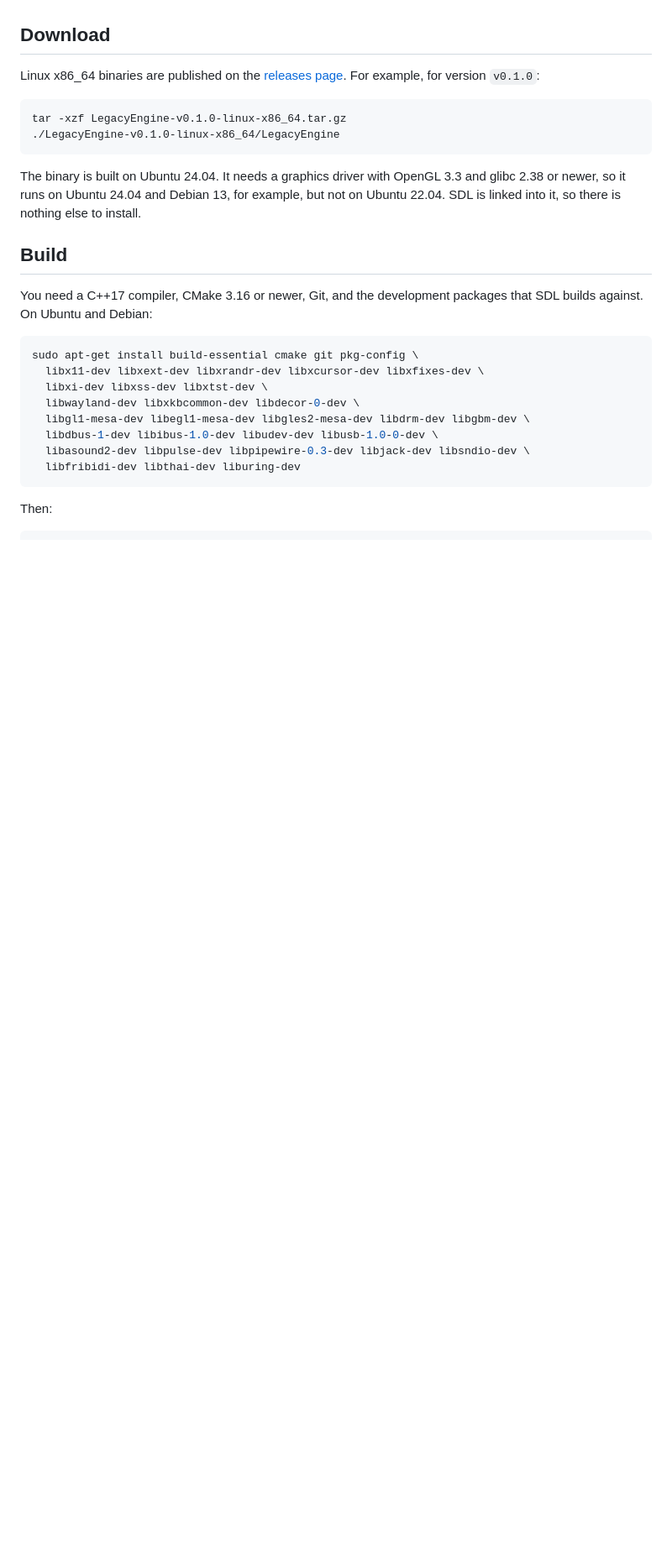
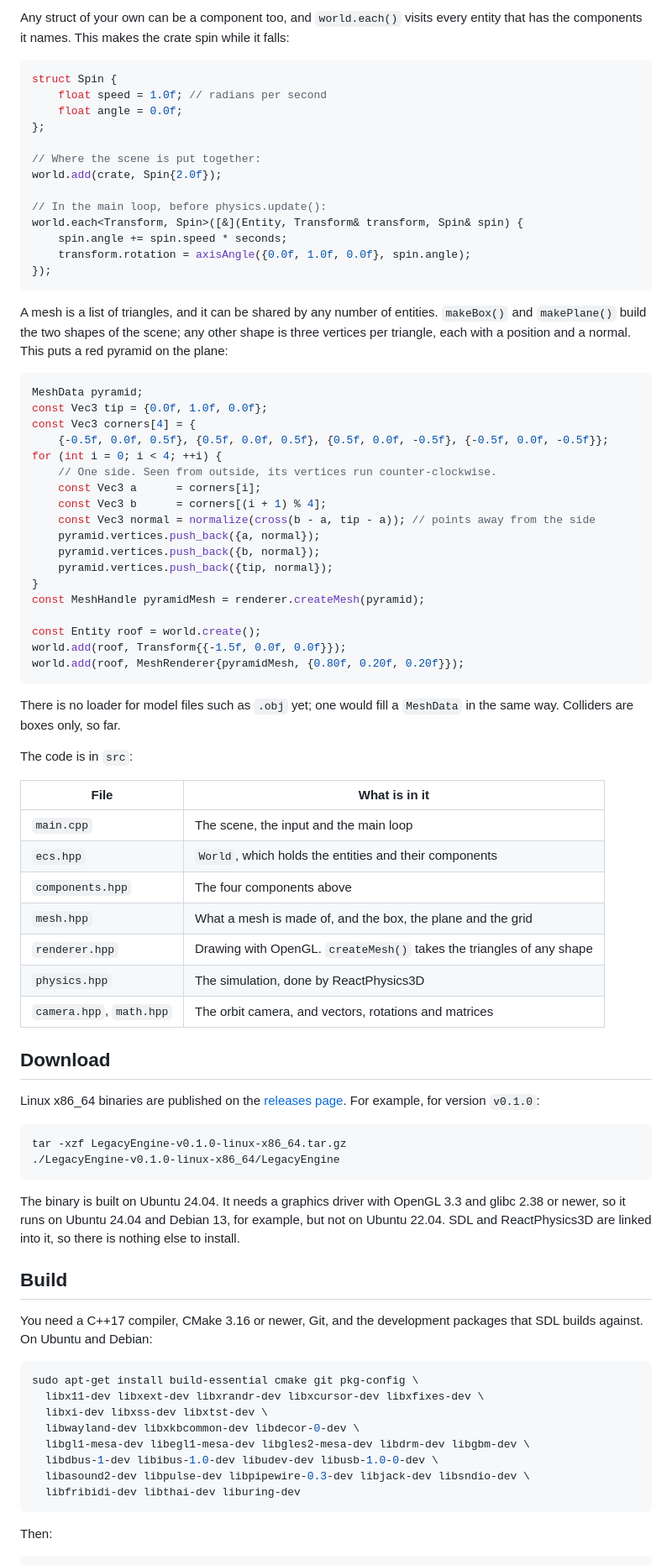
Before and after one commit to monsef64/LegacyEngine, a Markdown page: README.md, the part around one of its changes. Shown at 84% size. Rendered like a GitHub page; blank space fills up the shorter version.

````diff
--- a/README.md
+++ b/README.md
@@ -29,3 +69,61 @@ Only Linux has been built and tested so far.
+Any struct of your own can be a component too, and `world.each()` visits every entity that has
+the components it names. This makes the crate spin while it falls:
+
+```cpp
+struct Spin {
+    float speed = 1.0f; // radians per second
+    float angle = 0.0f;
+};
+
+// Where the scene is put together:
+world.add(crate, Spin{2.0f});
+
+// In the main loop, before physics.update():
+world.each<Transform, Spin>([&](Entity, Transform& transform, Spin& spin) {
+    spin.angle += spin.speed * seconds;
+    transform.rotation = axisAngle({0.0f, 1.0f, 0.0f}, spin.angle);
+});
+```
+
+A mesh is a list of triangles, and it can be shared by any number of entities. `makeBox()` and
+`makePlane()` build the two shapes of the scene; any other shape is three vertices per triangle,
+each with a position and a normal. This puts a red pyramid on the plane:
+
+```cpp
+MeshData pyramid;
+const Vec3 tip = {0.0f, 1.0f, 0.0f};
+const Vec3 corners[4] = {
+    {-0.5f, 0.0f, 0.5f}, {0.5f, 0.0f, 0.5f}, {0.5f, 0.0f, -0.5f}, {-0.5f, 0.0f, -0.5f}};
+for (int i = 0; i < 4; ++i) {
+    // One side. Seen from outside, its vertices run counter-clockwise.
+    const Vec3 a      = corners[i];
+    const Vec3 b      = corners[(i + 1) % 4];
+    const Vec3 normal = normalize(cross(b - a, tip - a)); // points away from the side
+    pyramid.vertices.push_back({a, normal});
+    pyramid.vertices.push_back({b, normal});
+    pyramid.vertices.push_back({tip, normal});
+}
+const MeshHandle pyramidMesh = renderer.createMesh(pyramid);
+
+const Entity roof = world.create();
+world.add(roof, Transform{{-1.5f, 0.0f, 0.0f}});
+world.add(roof, MeshRenderer{pyramidMesh, {0.80f, 0.20f, 0.20f}});
+```
+
+There is no loader for model files such as `.obj` yet; one would fill a `MeshData` in the same way.
+Colliders are boxes only, so far.
+
+The code is in `src`:
+
+| File | What is in it |
+| --- | --- |
+| `main.cpp` | The scene, the input and the main loop |
+| `ecs.hpp` | `World`, which holds the entities and their components |
+| `components.hpp` | The four components above |
+| `mesh.hpp` | What a mesh is made of, and the box, the plane and the grid |
+| `renderer.hpp` | Drawing with OpenGL. `createMesh()` takes the triangles of any shape |
+| `physics.hpp` | The simulation, done by ReactPhysics3D |
+| `camera.hpp`, `math.hpp` | The orbit camera, and vectors, rotations and matrices |
 
 ## Download
 
@@ -38,8 +136,8 @@ tar -xzf LegacyEngine-v0.1.0-linux-x86_64.tar.gz
 ```
 
 The binary is built on Ubuntu 24.04. It needs a graphics driver with OpenGL 3.3 and glibc 2.38 or
-newer, so it runs on Ubuntu 24.04 and Debian 13, for example, but not on Ubuntu 22.04. SDL is
-linked into it, so there is nothing else to install.
+newer, so it runs on Ubuntu 24.04 and Debian 13, for example, but not on Ubuntu 22.04. SDL and
+ReactPhysics3D are linked into it, so there is nothing else to install.
 
 ## Build
 
````
Also changed, not shown: other parts of README.md (+46 -6 lines), docs/screenshot.png.
